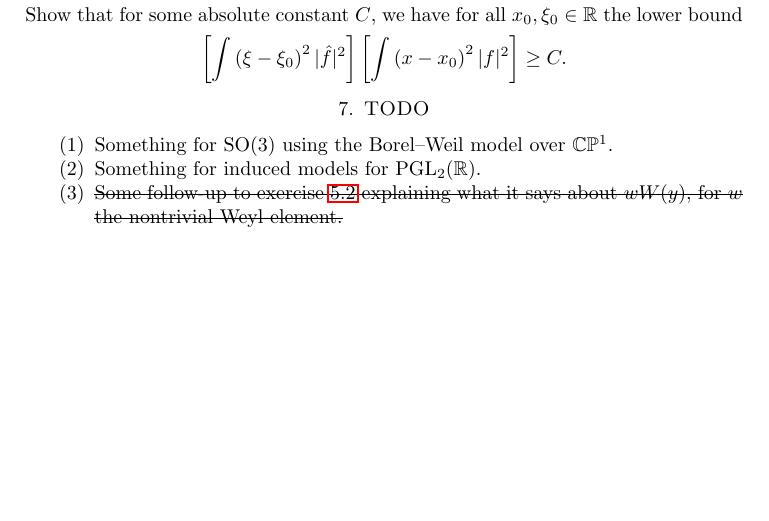
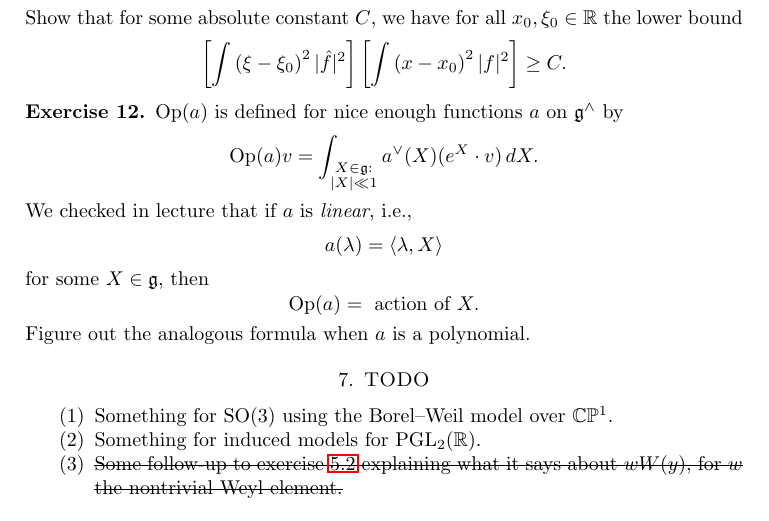
Before and after one commit to ultronozm/math, a LaTeX problem sheet (20230524T094424__exercises-localized-vectors.tex): part of page 12 of 12 before the commit and part of page 12 of 13 after it, cut so that both start at the same text, the shorter picture padded with empty space. Compiled offline with pdfLaTeX.

Commit message:
Update 20230524T094424__exercises-localized-vectors.tex

```diff
--- a/20230524T094424__exercises-localized-vectors.tex
+++ b/20230524T094424__exercises-localized-vectors.tex
@@ -769,7 +769,27 @@ The values $W(y)$ and $w W(y)$ are related by an integral transform involving th
   \end{equation*}
 \end{exercise}
 
-
+\begin{exercise}\label{exercise:d1bb00e0fde9}
+  $\Opp(a)$ is defined for nice enough functions $a$ on $\mathfrak{g}^\wedge$ by
+  \begin{equation*}
+    \Opp(a) v = \int_{
+      \substack{
+        X \in \mathfrak{g} :  \\
+        \lvert X  \rvert \ll 1
+      }
+    }
+    a^\vee (X) (e^X \cdot v) \, d X.
+  \end{equation*}
+  We checked in lecture that if $a$ is \emph{linear}, i.e.,
+  \begin{equation*}
+    a(\lambda) = \langle \lambda, X \rangle
+  \end{equation*}
+  for some $X \in \mathfrak{g}$, then
+  \begin{equation*}
+    \Opp(a) = \text{ action of } X.
+  \end{equation*}
+  Figure out the analogous formula when $a$ is a polynomial.
+\end{exercise}
 
 
 \section{TODO}
```
